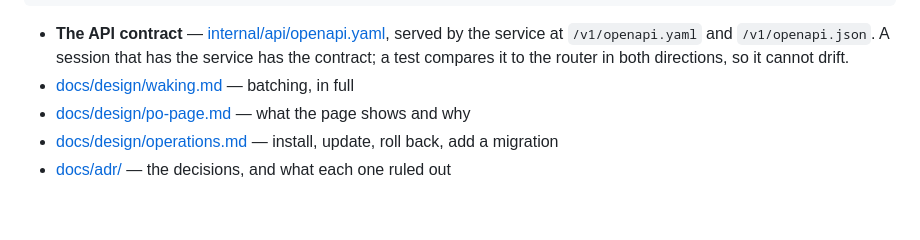
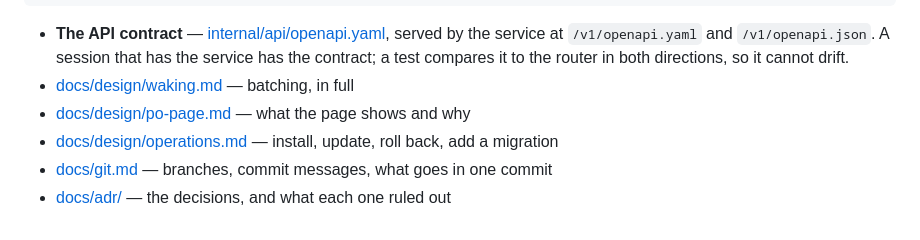
Before and after one commit to haribo/switchboard, a Markdown page: README.md, the part around the change. Drawn GitHub-style.

```diff
--- a/README.md
+++ b/README.md
@@ -192,4 +192,5 @@ just logs      # journalctl -f on the unit
 - [docs/design/waking.md](docs/design/waking.md) — batching, in full
 - [docs/design/po-page.md](docs/design/po-page.md) — what the page shows and why
 - [docs/design/operations.md](docs/design/operations.md) — install, update, roll back, add a migration
+- [docs/git.md](docs/git.md) — branches, commit messages, what goes in one commit
 - [docs/adr/](docs/adr/) — the decisions, and what each one ruled out
```
Also changed, not shown: CLAUDE.md (+1 -8 lines), docs/git.md (added, +49 -0 lines).
